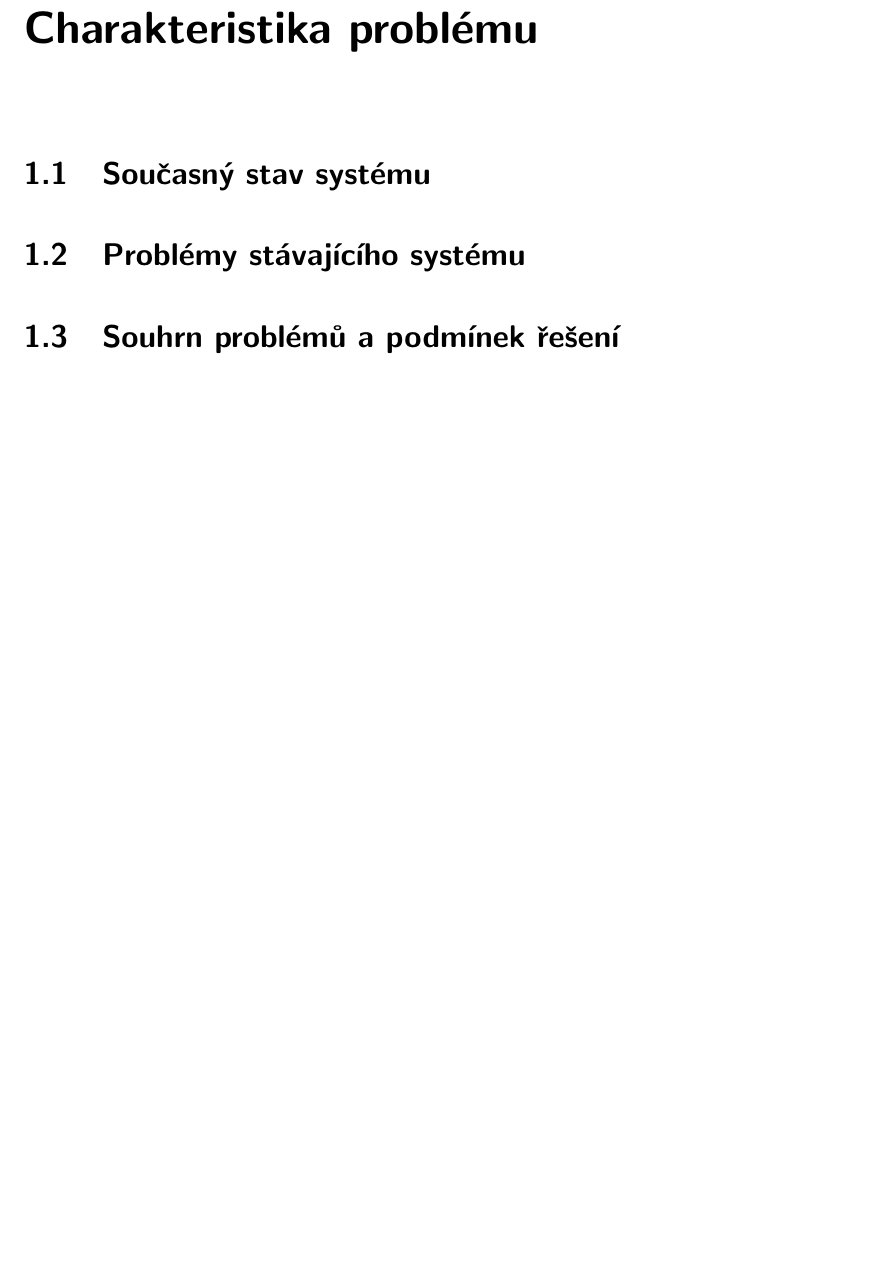
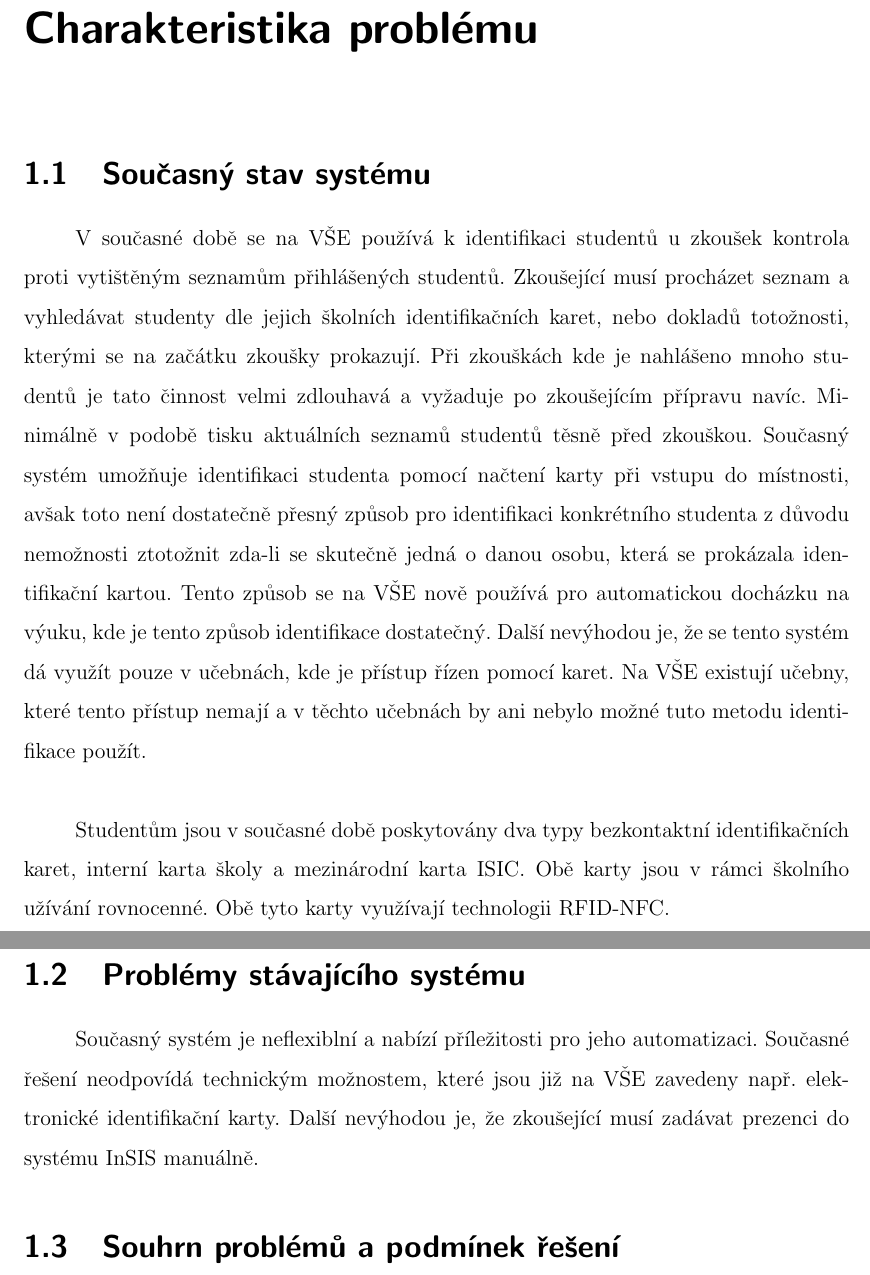
Before and after one commit to schrek1/Master-thesis, a LaTeX document (schrek_dp.tex): part of page 13 of 19 before the commit and two parts of pages 13 and 14 of 20 after it, the two joined at a grey line, cut so that both start at the same text, the shorter picture padded with empty space. Compiled offline with pdfLaTeX.

Commit message:
návrh úvodu + kapitola soucasny stav systemu

```diff
--- a/schrek_dp.tex
+++ b/schrek_dp.tex
@@ -165,8 +187,23 @@
 	% KAPITOLA CHARAKTERISTIKA PROBLÉMU
 	\chapter{Charakteristika problému}
 		\section{Současný stav systému}
+		V současné době se na VŠE používá k identifikaci studentů u zkoušek kontrola proti vytištěným seznamům přihlášených studentů.
+		Zkoušející musí procházet seznam a vyhledávat studenty dle jejich školních identifikačních karet, nebo dokladů totožnosti, kterými se na začátku zkoušky prokazují.
+		Při zkouškách kde je nahlášeno mnoho studentů je tato činnost velmi zdlouhavá a vyžaduje po zkoušejícím přípravu navíc.
+		Minimálně v podobě tisku aktuálních seznamů studentů těsně před zkouškou. Současný systém umožňuje identifikaci studenta pomocí načtení karty při vstupu do místnosti,
+		avšak toto není dostatečně přesný způsob pro identifikaci konkrétního studenta z důvodu nemožnosti ztotožnit zda-li se skutečně jedná o danou osobu,
+		která se prokázala identifikační kartou.
+		Tento způsob se na VŠE nově používá pro automatickou docházku na výuku, kde je tento způsob identifikace dostatečný.
+		Další nevýhodou je, že se tento systém dá využít pouze v učebnách, kde je přístup řízen pomocí karet. Na VŠE existují učebny, které tento přístup nemají
+		a v těchto učebnách by ani nebylo možné tuto metodu identifikace použít.
+		\\
 
+		Studentům jsou v současné době poskytovány dva typy bezkontaktní identifikačních karet, interní karta školy a mezinárodní karta ISIC.
+		Obě karty jsou v rámci školního užívání rovnocenné. Obě tyto karty využívají technologii RFID-NFC.
 		\section{Problémy stávajícího systému}
+		Současný systém je neflexiblní a nabízí příležitosti pro jeho automatizaci.
+		Současné řešení neodpovídá technickým možnostem, které jsou již na VŠE zavedeny např. elektronické identifikační karty.
+		Další nevýhodou je, že zkoušející musí zadávat prezenci do systému InSIS manuálně.
 		\section{Souhrn problémů a~podmínek řešení}
 		\section{Návrh řešení}
 		\section{Cíl práce}
```
Also changed, not shown: Zdroje.bib (added), schrek_dp.pdf, schrek_dp.tex (24 more changed lines), 5 other files.
